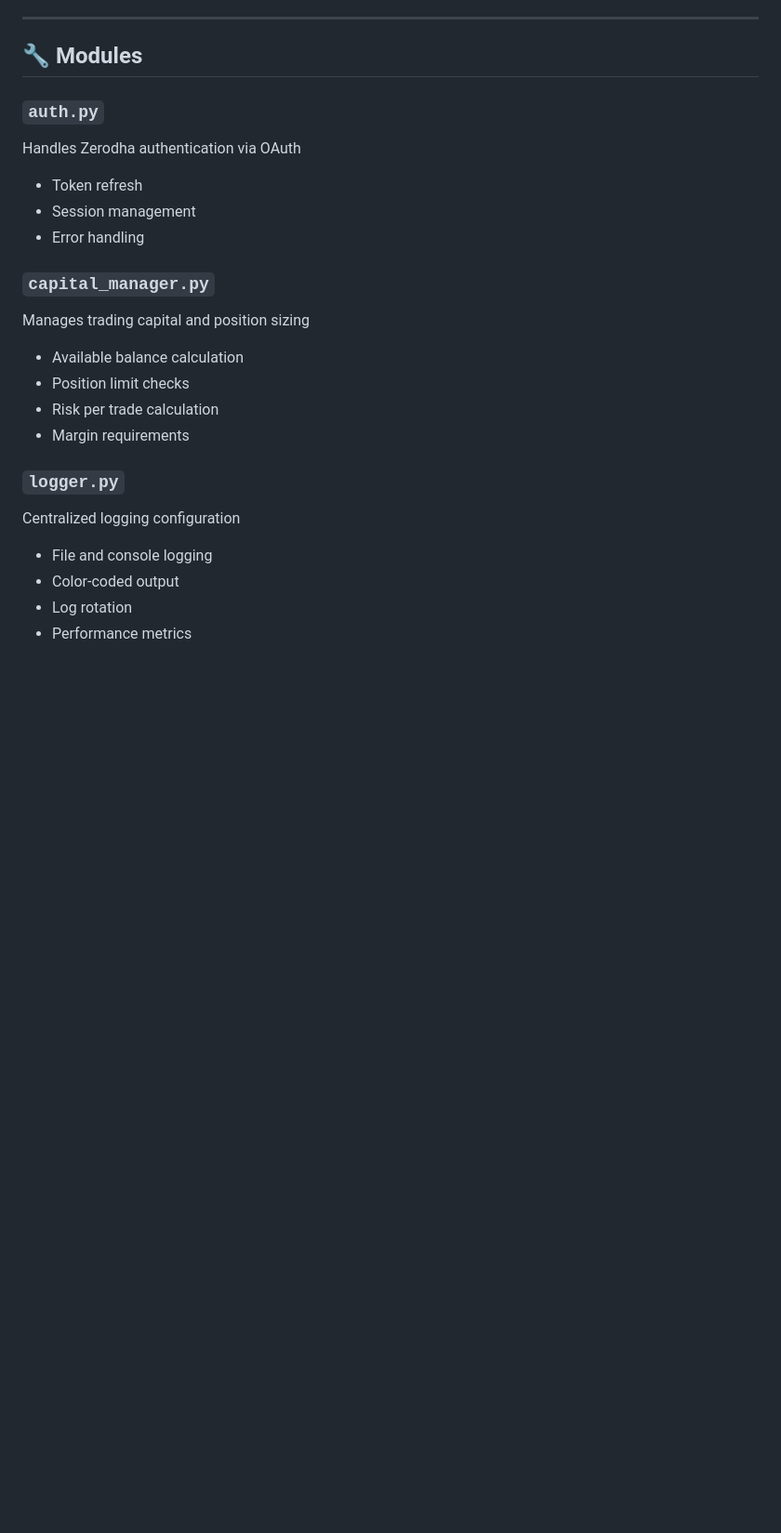
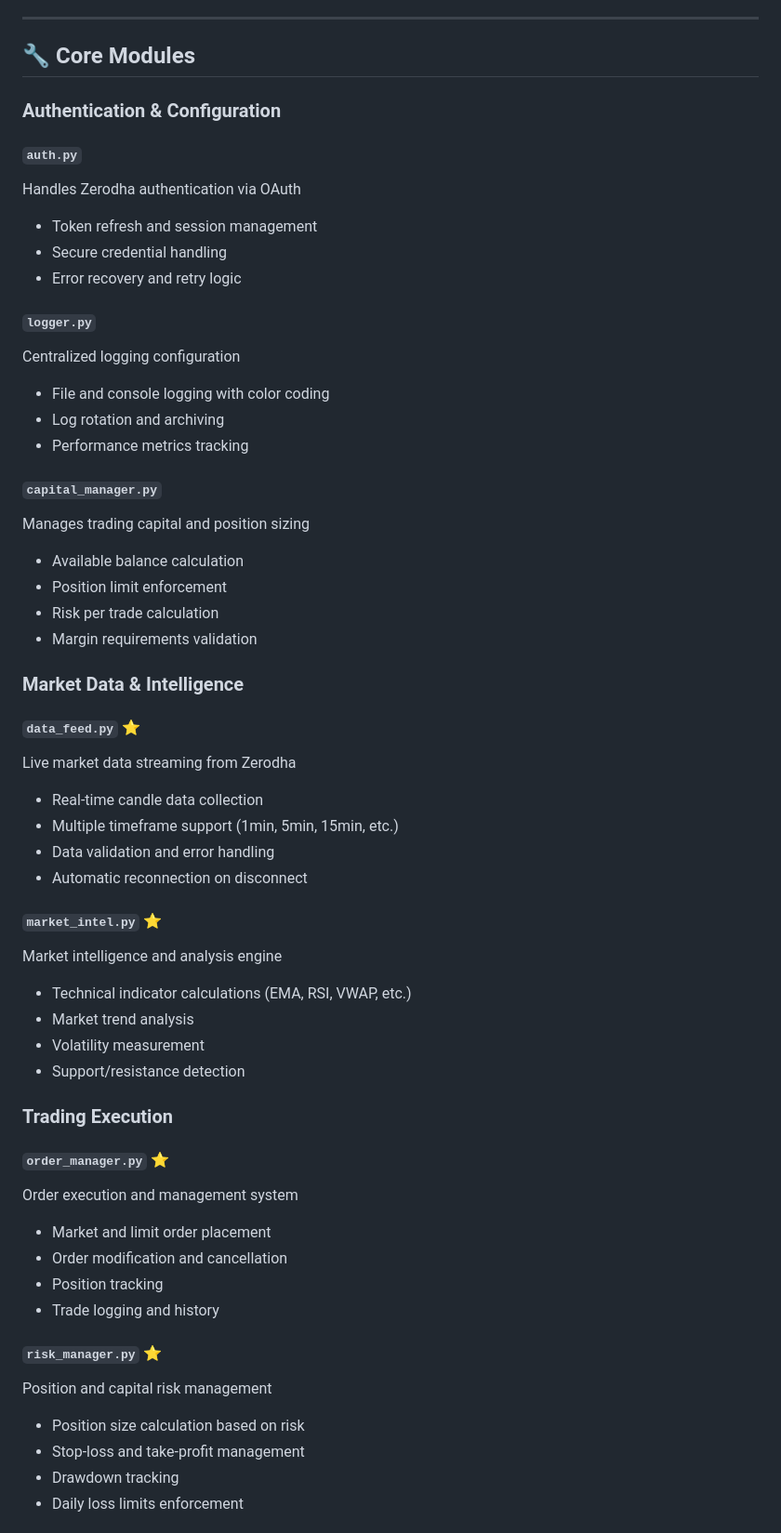
Before and after one commit to Jaffar3600/algo-trading-bot, a Markdown page: algo_trading_bot/README.md, the part around one of its changes. Shown at 93% size. Rendered like a GitHub page; blank space fills up the shorter version.

```diff
--- a/algo_trading_bot/README.md
+++ b/algo_trading_bot/README.md
@@ -244,24 +285,58 @@ The dashboard displays:
 
 ---
 
-## 🔧 Modules
+## 🔧 Core Modules
 
-### `auth.py`
+### Authentication & Configuration
+
+#### `auth.py`
 Handles Zerodha authentication via OAuth
-- Token refresh
-- Session management
-- Error handling
+- Token refresh and session management
+- Secure credential handling
+- Error recovery and retry logic
 
-### `capital_manager.py`
+#### `logger.py`
+Centralized logging configuration
+- File and console logging with color coding
+- Log rotation and archiving
+- Performance metrics tracking
+
+#### `capital_manager.py`
 Manages trading capital and position sizing
 - Available balance calculation
-- Position limit checks
+- Position limit enforcement
 - Risk per trade calculation
-- Margin requirements
+- Margin requirements validation
 
-### `logger.py`
-Centralized logging configuration
-- File and console logging
-- Color-coded output
-- Log rotation
-- Performance metrics
+### Market Data & Intelligence
+
+#### `data_feed.py` ⭐
+Live market data streaming from Zerodha
+- Real-time candle data collection
+- Multiple timeframe support (1min, 5min, 15min, etc.)
+- Data validation and error handling
+- Automatic reconnection on disconnect
+
+#### `market_intel.py` ⭐
+Market intelligence and analysis engine
+- Technical indicator calculations (EMA, RSI, VWAP, etc.)
+- Market trend analysis
+- Volatility measurement
+- Support/resistance detection
+
+### Trading Execution
+
+#### `order_manager.py` ⭐
+Order execution and management system
+- Market and limit order placement
+- Order modification and cancellation
+- Position tracking
+- Trade logging and history
+
+#### `risk_manager.py` ⭐
+Position and capital risk management
+- Position size calculation based on risk
+- Stop-loss and take-profit management
+- Drawdown tracking
+- Daily loss limits enforcement
+
```
Also changed, not shown: other parts of algo_trading_bot/README.md (+121 -14 lines).
